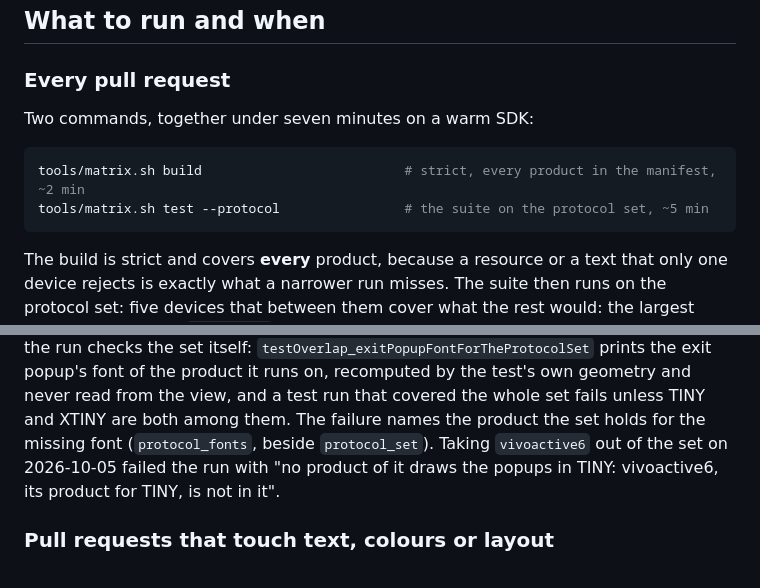
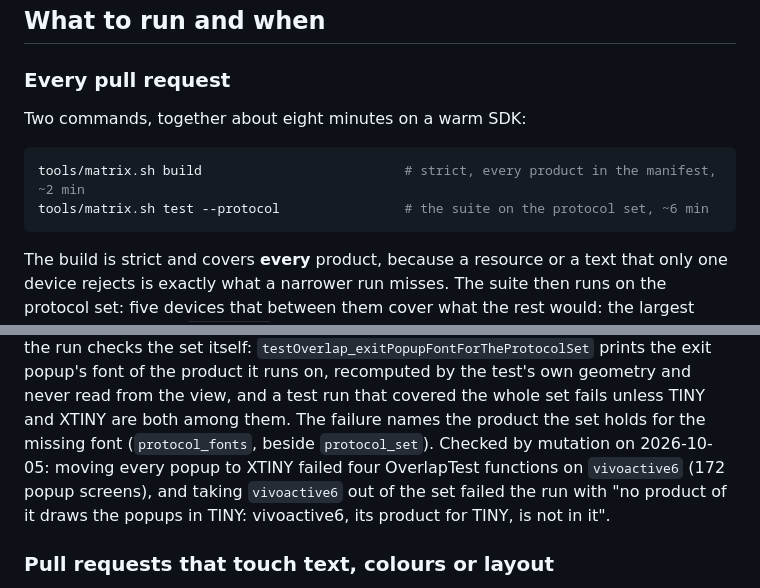
Before and after one commit to dangodavid/garmin-powernap-autowake, a Markdown page: CONTRIBUTING.md, 2 parts joined by grey strips. Rendered like a GitHub page.

Commit message:
Write down the two mutations and the per-PR time as measured
Both checked on 2026-10-05 with the simulator. Every popup in XTINY
(ScreenLayout.popupFont given XTINY alone) fails four OverlapTest
functions on vivoactive6, 172 popup screens, while the measuring test
still prints TINY. vivoactive6 taken out of protocol_set fails
`tools/matrix.sh test --protocol` and names it. The per-PR pair took
2m03s + 5m32s, so "under seven minutes" becomes about eight, ~6 min for
the suite.

Co-Authored-By: Claude Opus 5.5 <noreply@anthropic.com>

````diff
--- a/CONTRIBUTING.md
+++ b/CONTRIBUTING.md
@@ -236,11 +236,11 @@ cannot break one of them while the other keeps working.
 
 ### Every pull request
 
-Two commands, together under seven minutes on a warm SDK:
+Two commands, together about eight minutes on a warm SDK:
 
 ```bash
 tools/matrix.sh build                          # strict, every product in the manifest, ~2 min
-tools/matrix.sh test --protocol                # the suite on the protocol set, ~5 min
+tools/matrix.sh test --protocol                # the suite on the protocol set, ~6 min
 ```
 
 The build is strict and covers **every** product, because a resource or a text
@@ -267,9 +267,10 @@ of the product it runs on, recomputed by the test's own geometry and never
 read from the view, and a test run that covered the whole set fails unless
 TINY and XTINY are both among them. The failure names the product the set
 holds for the missing font (`protocol_fonts`, beside `protocol_set`).
-Taking `vivoactive6` out of the set on 2026-10-05 failed the run with "no
-product of it draws the popups in TINY: vivoactive6, its product for TINY,
-is not in it".
+Checked by mutation on 2026-10-05: moving every popup to XTINY failed four
+OverlapTest functions on `vivoactive6` (172 popup screens), and taking
+`vivoactive6` out of the set failed the run with "no product of it draws
+the popups in TINY: vivoactive6, its product for TINY, is not in it".
 
 ### Pull requests that touch text, colours or layout
 
````
Also changed, not shown: CLAUDE.md (+2 -1 lines).
